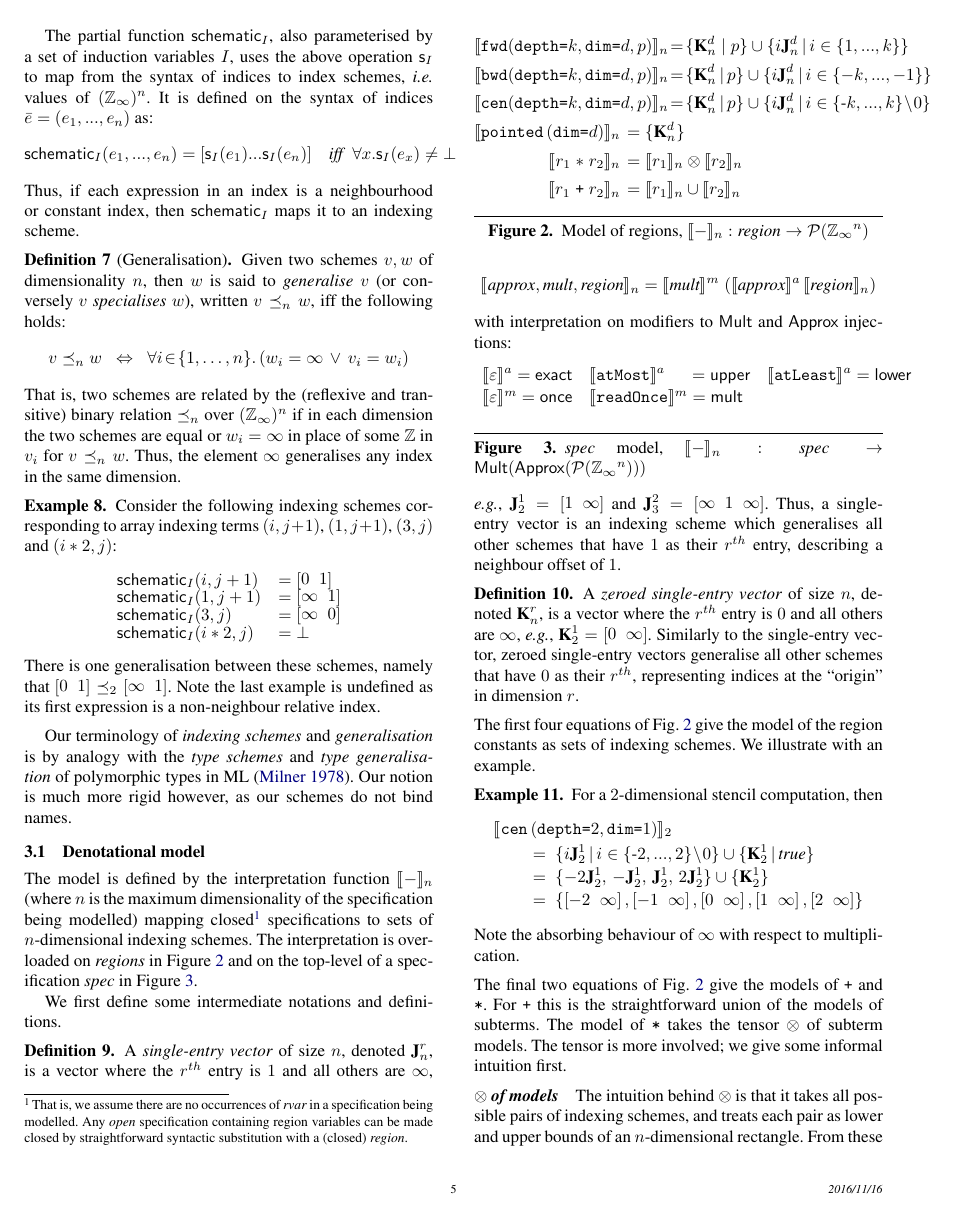
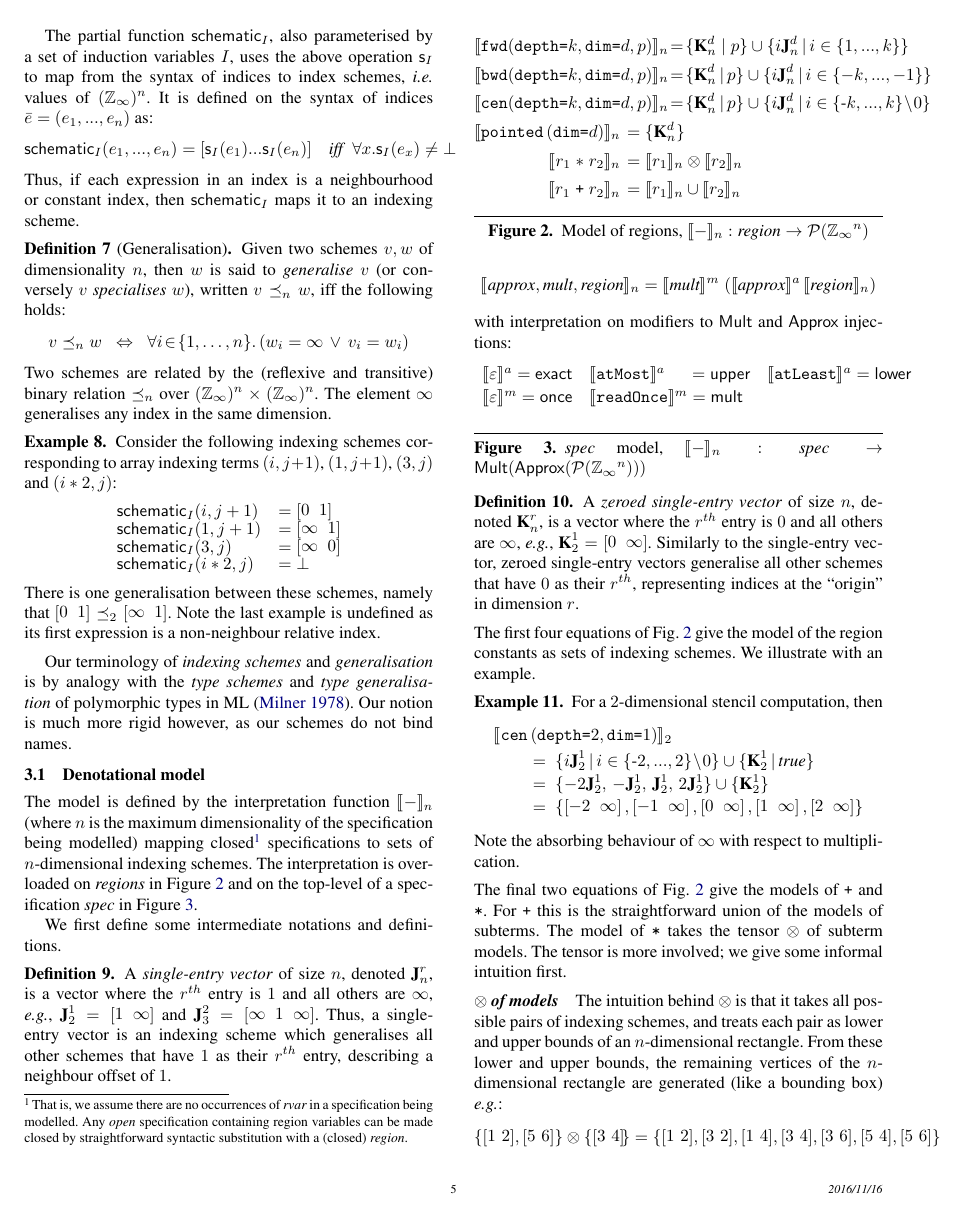
Before and after one commit to camfort/array-analyse, a LaTeX paper (paper.tex): page 5 of 13. Compiled offline with pdfLaTeX; a missing font is replaced by an installed copy or a similar font.

Commit message:
Clean up generalisation

```diff
--- a/paper.tex
+++ b/paper.tex
@@ -819,11 +819,9 @@ v \preceq_n w \;\; \Leftrightarrow  \;\;
   \forall i\!\in\!\{ 1, \ldots, n \} . \, (w_i = \infty \, \vee \, v_i = w_i)
 \]
 %%
-That is, two schemes are related by the (reflexive and transitive) binary relation
-$\preceq_n$ over $(\mathbb{Z}_{\infty})^n$ if in each dimension
-the two schemes are equal or $w_i = \infty$
-in place of some $\mathbb{Z}$ in $v_i$ for $v \preceq_n w$.
-Thus, the element $\infty$ generalises any index in the same dimension.
+Two schemes are related by the (reflexive and transitive) binary relation
+$\preceq_n$ over $(\mathbb{Z}_{\infty})^n \times (\mathbb{Z}_{\infty})^n$.
+The element $\infty$ generalises any index in the same dimension.
 %
 \end{definition}
 
```
